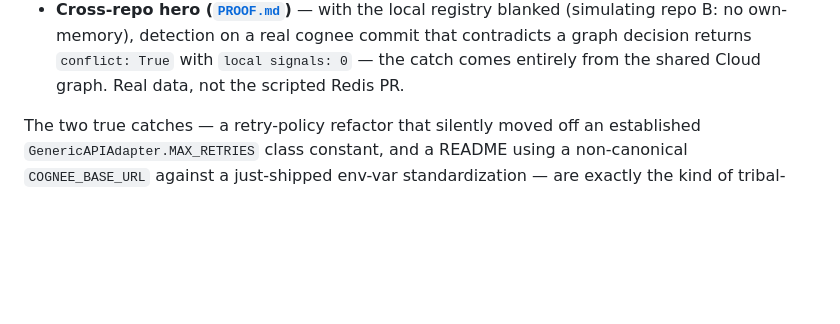
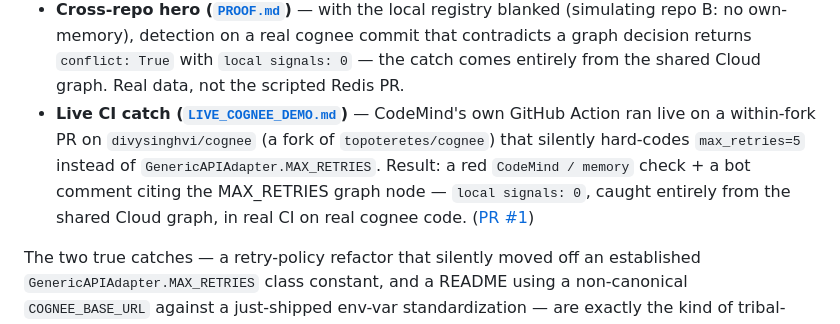
Before and after one commit to kajal-jotwani/Hangover, a Markdown page: README.md, the part around the change. Drawn GitHub-style; blank space fills up the shorter version.

Commit message:
docs(README): link the live CI catch on the cognee fork PR
Co-Authored-By: Claude <noreply@anthropic.com>

```diff
--- a/README.md
+++ b/README.md
@@ -139,6 +139,13 @@ the same `detect_core()` that runs in CI on every PR.
   contradicts a graph decision returns `conflict: True` with `local signals: 0` —
   the catch comes entirely from the shared Cloud graph. Real data, not the
   scripted Redis PR.
+- **Live CI catch ([`LIVE_COGNEE_DEMO.md`](LIVE_COGNEE_DEMO.md))** — CodeMind's
+  own GitHub Action ran live on a within-fork PR on `divysinghvi/cognee` (a fork
+  of `topoteretes/cognee`) that silently hard-codes `max_retries=5` instead of
+  `GenericAPIAdapter.MAX_RETRIES`. Result: a red `CodeMind / memory` check + a
+  bot comment citing the MAX_RETRIES graph node — `local signals: 0`, caught
+  entirely from the shared Cloud graph, in real CI on real cognee code.
+  ([PR #1](https://github.com/divysinghvi/cognee/pull/1))
 
 The two true catches — a retry-policy refactor that silently moved off an
 established `GenericAPIAdapter.MAX_RETRIES` class constant, and a README using a
```
